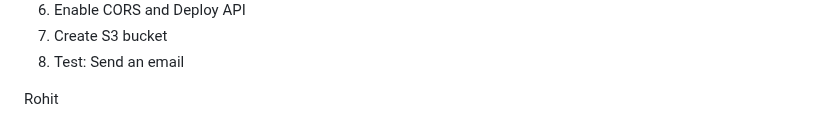
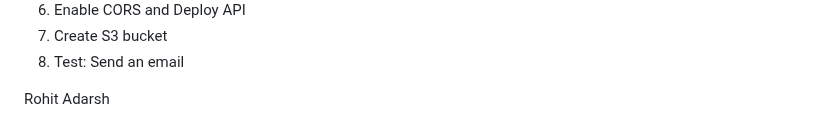
Before and after one commit to Department-of-IT-SGSITS/session-assignments-team-r-a, a Markdown page: README.md, the part around the change. GitHub-like rendering.

```diff
--- a/README.md
+++ b/README.md
@@ -76,3 +76,4 @@ Build a serverless contact form using AWS Lambda, Amazon API Gateway, and Amazon
 8. Test: Send an email
 
 Rohit
+Adarsh
```
